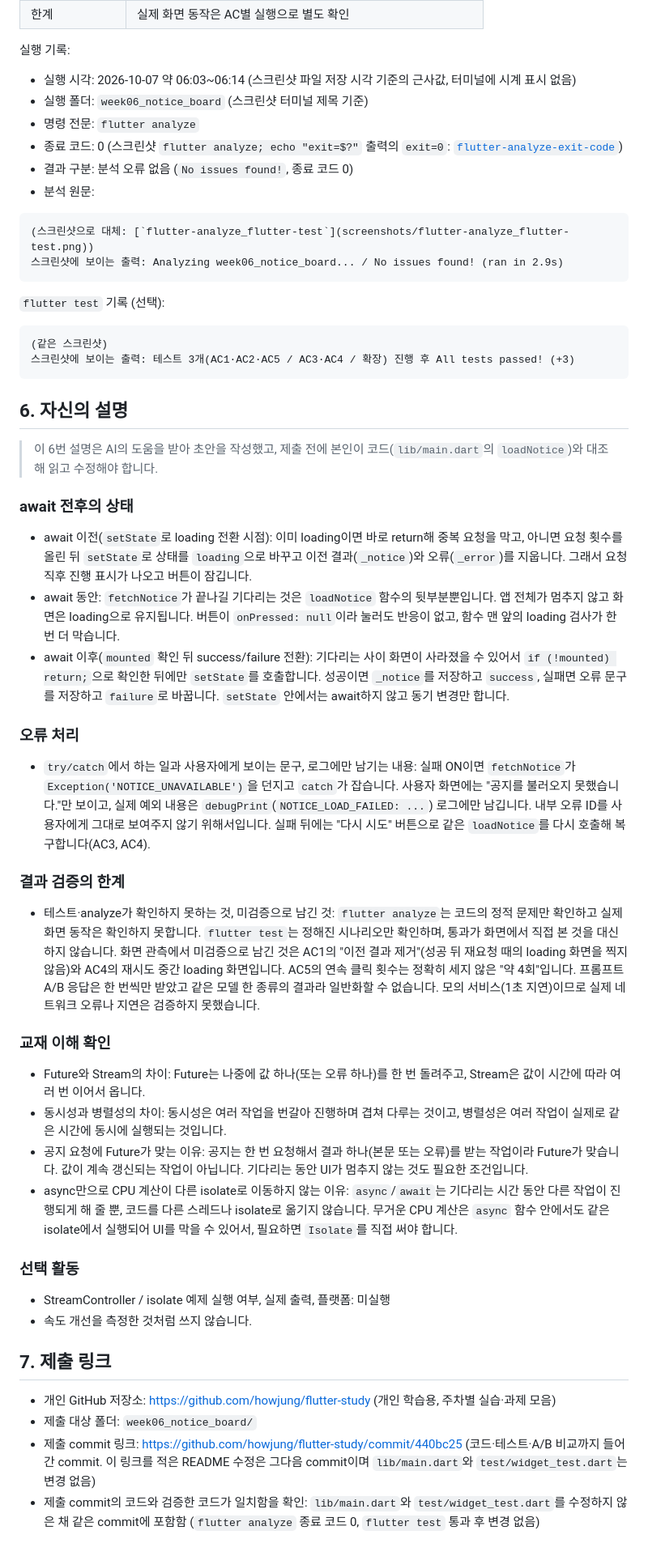
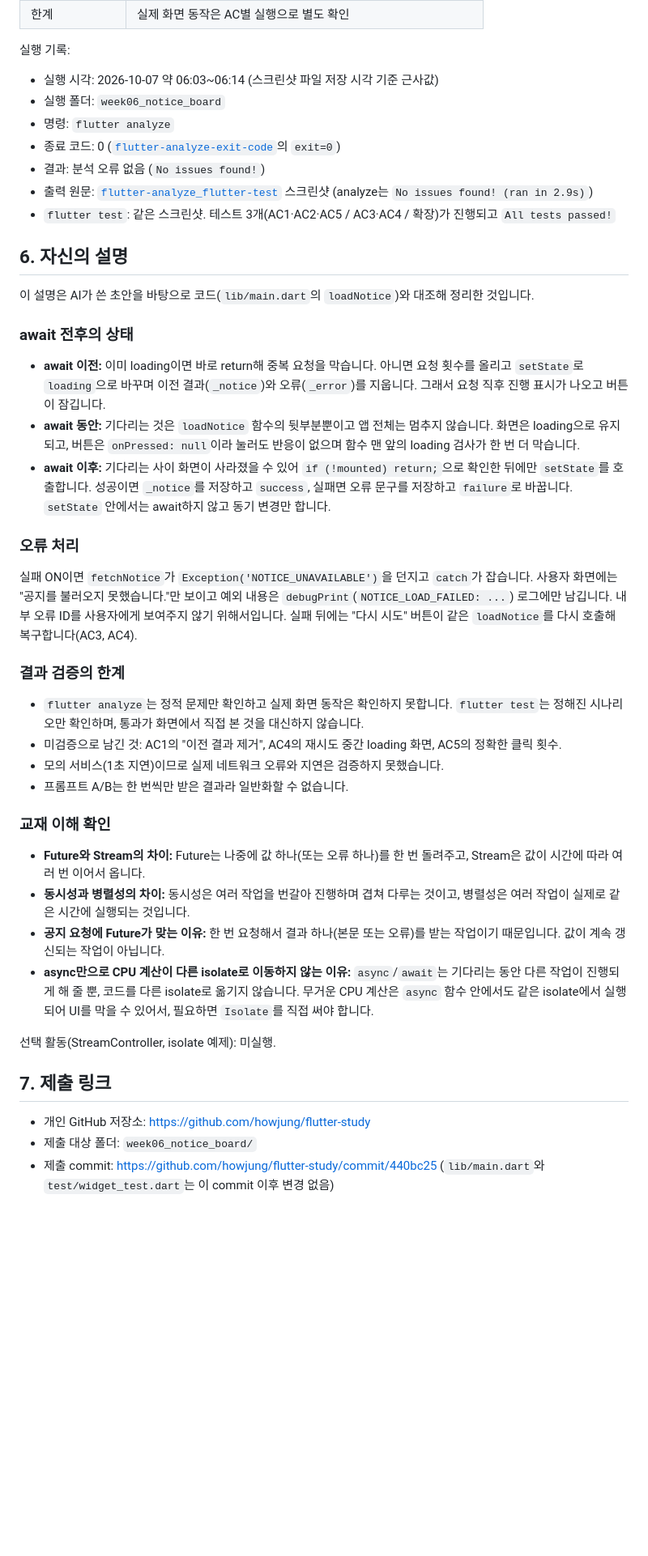
Before and after one commit to howjung/flutter-study, a Markdown page: week06_notice_board/README.md, the part around one of its changes. Shown at 81% size. Drawn GitHub-style; blank space fills up the shorter version.

````diff
--- a/week06_notice_board/README.md
+++ b/week06_notice_board/README.md
@@ -93,53 +87,42 @@ flutter test         # 위젯 테스트
 
 실행 기록:
 
-- 실행 시각: 2026-10-07 약 06:03~06:14 (스크린샷 파일 저장 시각 기준의 근사값, 터미널에 시계 표시 없음)
-- 실행 폴더: `week06_notice_board` (스크린샷 터미널 제목 기준)
-- 명령 전문: `flutter analyze`
-- 종료 코드: 0 (스크린샷 `flutter analyze; echo "exit=$?"` 출력의 `exit=0`: [`flutter-analyze-exit-code`](screenshots/flutter-analyze-exit-code.png))
-- 결과 구분: 분석 오류 없음 (`No issues found!`, 종료 코드 0)
-- 분석 원문:
-
-```text
-(스크린샷으로 대체: [`flutter-analyze_flutter-test`](screenshots/flutter-analyze_flutter-test.png))
-스크린샷에 보이는 출력: Analyzing week06_notice_board... / No issues found! (ran in 2.9s)
-```
-
-`flutter test` 기록 (선택):
-
-```text
-(같은 스크린샷)
-스크린샷에 보이는 출력: 테스트 3개(AC1·AC2·AC5 / AC3·AC4 / 확장) 진행 후 All tests passed! (+3)
-```
+- 실행 시각: 2026-10-07 약 06:03~06:14 (스크린샷 파일 저장 시각 기준 근사값)
+- 실행 폴더: `week06_notice_board`
+- 명령: `flutter analyze`
+- 종료 코드: 0 ([`flutter-analyze-exit-code`](screenshots/flutter-analyze-exit-code.png)의 `exit=0`)
+- 결과: 분석 오류 없음 (`No issues found!`)
+- 출력 원문: [`flutter-analyze_flutter-test`](screenshots/flutter-analyze_flutter-test.png) 스크린샷 (analyze는 `No issues found! (ran in 2.9s)`)
+- `flutter test`: 같은 스크린샷. 테스트 3개(AC1·AC2·AC5 / AC3·AC4 / 확장)가 진행되고 `All tests passed!`
 
 ## 6. 자신의 설명
 
-> 이 6번 설명은 AI의 도움을 받아 초안을 작성했고, 제출 전에 본인이 코드(`lib/main.dart`의 `loadNotice`)와 대조해 읽고 수정해야 합니다.
+이 설명은 AI가 쓴 초안을 바탕으로 코드(`lib/main.dart`의 `loadNotice`)와 대조해 정리한 것입니다.
 
 ### await 전후의 상태
-- await 이전(`setState`로 loading 전환 시점): 이미 loading이면 바로 return해 중복 요청을 막고, 아니면 요청 횟수를 올린 뒤 `setState`로 상태를 `loading`으로 바꾸고 이전 결과(`_notice`)와 오류(`_error`)를 지웁니다. 그래서 요청 직후 진행 표시가 나오고 버튼이 잠깁니다.
-- await 동안: `fetchNotice`가 끝나길 기다리는 것은 `loadNotice` 함수의 뒷부분뿐입니다. 앱 전체가 멈추지 않고 화면은 loading으로 유지됩니다. 버튼이 `onPressed: null`이라 눌러도 반응이 없고, 함수 맨 앞의 loading 검사가 한 번 더 막습니다.
-- await 이후(`mounted` 확인 뒤 success/failure 전환): 기다리는 사이 화면이 사라졌을 수 있어서 `if (!mounted) return;`으로 확인한 뒤에만 `setState`를 호출합니다. 성공이면 `_notice`를 저장하고 `success`, 실패면 오류 문구를 저장하고 `failure`로 바꿉니다. `setState` 안에서는 await하지 않고 동기 변경만 합니다.
+- **await 이전:** 이미 loading이면 바로 return해 중복 요청을 막습니다. 아니면 요청 횟수를 올리고 `setState`로 `loading`으로 바꾸며 이전 결과(`_notice`)와 오류(`_error`)를 지웁니다. 그래서 요청 직후 진행 표시가 나오고 버튼이 잠깁니다.
+- **await 동안:** 기다리는 것은 `loadNotice` 함수의 뒷부분뿐이고 앱 전체는 멈추지 않습니다. 화면은 loading으로 유지되고, 버튼은 `onPressed: null`이라 눌러도 반응이 없으며 함수 맨 앞의 loading 검사가 한 번 더 막습니다.
+- **await 이후:** 기다리는 사이 화면이 사라졌을 수 있어 `if (!mounted) return;`으로 확인한 뒤에만 `setState`를 호출합니다. 성공이면 `_notice`를 저장하고 `success`, 실패면 오류 문구를 저장하고 `failure`로 바꿉니다. `setState` 안에서는 await하지 않고 동기 변경만 합니다.
 
 ### 오류 처리
-- `try/catch`에서 하는 일과 사용자에게 보이는 문구, 로그에만 남기는 내용: 실패 ON이면 `fetchNotice`가 `Exception('NOTICE_UNAVAILABLE')`을 던지고 `catch`가 잡습니다. 사용자 화면에는 "공지를 불러오지 못했습니다."만 보이고, 실제 예외 내용은 `debugPrint`(`NOTICE_LOAD_FAILED: ...`) 로그에만 남깁니다. 내부 오류 ID를 사용자에게 그대로 보여주지 않기 위해서입니다. 실패 뒤에는 "다시 시도" 버튼으로 같은 `loadNotice`를 다시 호출해 복구합니다(AC3, AC4).
+실패 ON이면 `fetchNotice`가 `Exception('NOTICE_UNAVAILABLE')`을 던지고 `catch`가 잡습니다. 사용자 화면에는 "공지를 불러오지 못했습니다."만 보이고 예외 내용은 `debugPrint`(`NOTICE_LOAD_FAILED: ...`) 로그에만 남깁니다. 내부 오류 ID를 사용자에게 보여주지 않기 위해서입니다. 실패 뒤에는 "다시 시도" 버튼이 같은 `loadNotice`를 다시 호출해 복구합니다(AC3, AC4).
 
 ### 결과 검증의 한계
-- 테스트·analyze가 확인하지 못하는 것, 미검증으로 남긴 것: `flutter analyze`는 코드의 정적 문제만 확인하고 실제 화면 동작은 확인하지 못합니다. `flutter test`는 정해진 시나리오만 확인하며, 통과가 화면에서 직접 본 것을 대신하지 않습니다. 화면 관측에서 미검증으로 남긴 것은 AC1의 "이전 결과 제거"(성공 뒤 재요청 때의 loading 화면을 찍지 않음)와 AC4의 재시도 중간 loading 화면입니다. AC5의 연속 클릭 횟수는 정확히 세지 않은 "약 4회"입니다. 프롬프트 A/B 응답은 한 번씩만 받았고 같은 모델 한 종류의 결과라 일반화할 수 없습니다. 모의 서비스(1초 지연)이므로 실제 네트워크 오류나 지연은 검증하지 못했습니다.
+- `flutter analyze`는 정적 문제만 확인하고 실제 화면 동작은 확인하지 못합니다. `flutter test`는 정해진 시나리오만 확인하며, 통과가 화면에서 직접 본 것을 대신하지 않습니다.
+- 미검증으로 남긴 것: AC1의 "이전 결과 제거", AC4의 재시도 중간 loading 화면, AC5의 정확한 클릭 횟수.
+- 모의 서비스(1초 지연)이므로 실제 네트워크 오류와 지연은 검증하지 못했습니다.
+- 프롬프트 A/B는 한 번씩만 받은 결과라 일반화할 수 없습니다.
 
 ### 교재 이해 확인
-- Future와 Stream의 차이: Future는 나중에 값 하나(또는 오류 하나)를 한 번 돌려주고, Stream은 값이 시간에 따라 여러 번 이어서 옵니다.
-- 동시성과 병렬성의 차이: 동시성은 여러 작업을 번갈아 진행하며 겹쳐 다루는 것이고, 병렬성은 여러 작업이 실제로 같은 시간에 동시에 실행되는 것입니다.
-- 공지 요청에 Future가 맞는 이유: 공지는 한 번 요청해서 결과 하나(본문 또는 오류)를 받는 작업이라 Future가 맞습니다. 값이 계속 갱신되는 작업이 아닙니다. 기다리는 동안 UI가 멈추지 않는 것도 필요한 조건입니다.
-- async만으로 CPU 계산이 다른 isolate로 이동하지 않는 이유: `async`/`await`는 기다리는 시간 동안 다른 작업이 진행되게 해 줄 뿐, 코드를 다른 스레드나 isolate로 옮기지 않습니다. 무거운 CPU 계산은 `async` 함수 안에서도 같은 isolate에서 실행되어 UI를 막을 수 있어서, 필요하면 `Isolate`를 직접 써야 합니다.
+- **Future와 Stream의 차이:** Future는 나중에 값 하나(또는 오류 하나)를 한 번 돌려주고, Stream은 값이 시간에 따라 여러 번 이어서 옵니다.
+- **동시성과 병렬성의 차이:** 동시성은 여러 작업을 번갈아 진행하며 겹쳐 다루는 것이고, 병렬성은 여러 작업이 실제로 같은 시간에 실행되는 것입니다.
+- **공지 요청에 Future가 맞는 이유:** 한 번 요청해서 결과 하나(본문 또는 오류)를 받는 작업이기 때문입니다. 값이 계속 갱신되는 작업이 아닙니다.
+- **async만으로 CPU 계산이 다른 isolate로 이동하지 않는 이유:** `async`/`await`는 기다리는 동안 다른 작업이 진행되게 해 줄 뿐, 코드를 다른 isolate로 옮기지 않습니다. 무거운 CPU 계산은 `async` 함수 안에서도 같은 isolate에서 실행되어 UI를 막을 수 있어서, 필요하면 `Isolate`를 직접 써야 합니다.
 
-### 선택 활동
-- StreamController / isolate 예제 실행 여부, 실제 출력, 플랫폼: 미실행
-- 속도 개선을 측정한 것처럼 쓰지 않습니다.
+선택 활동(StreamController, isolate 예제): 미실행.
 
 ## 7. 제출 링크
 
-- 개인 GitHub 저장소: https://github.com/howjung/flutter-study (개인 학습용, 주차별 실습·과제 모음)
+- 개인 GitHub 저장소: https://github.com/howjung/flutter-study
 - 제출 대상 폴더: `week06_notice_board/`
-- 제출 commit 링크: https://github.com/howjung/flutter-study/commit/440bc25 (코드·테스트·A/B 비교까지 들어간 commit. 이 링크를 적은 README 수정은 그다음 commit이며 `lib/main.dart`와 `test/widget_test.dart`는 변경 없음)
-- 제출 commit의 코드와 검증한 코드가 일치함을 확인: `lib/main.dart`와 `test/widget_test.dart`를 수정하지 않은 채 같은 commit에 포함함 (`flutter analyze` 종료 코드 0, `flutter test` 통과 후 변경 없음)
+- 제출 commit: https://github.com/howjung/flutter-study/commit/440bc25 (`lib/main.dart`와 `test/widget_test.dart`는 이 commit 이후 변경 없음)
````
Also changed, not shown: other parts of week06_notice_board/README.md (+39 -45 lines).
